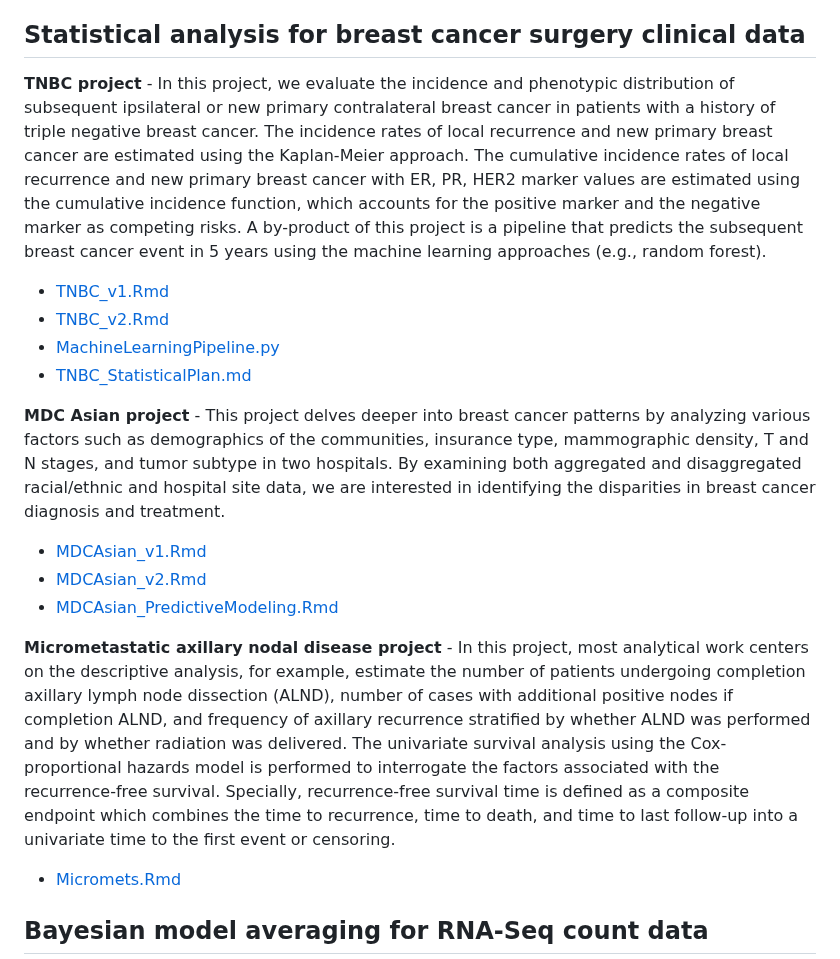
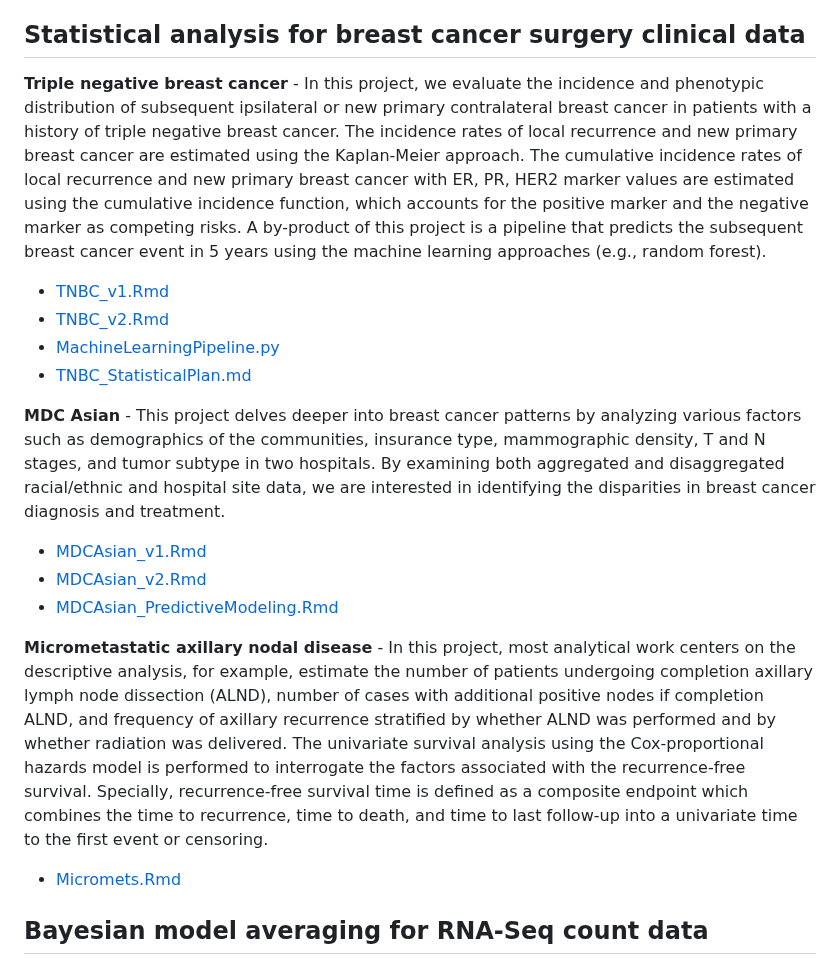
Before and after one commit to SciComp8/Project_Portfolio, a Markdown page: README.md, the part around the change. Drawn GitHub-style.

```diff
--- a/README.md
+++ b/README.md
@@ -11,19 +11,19 @@ This is a compiled list of my programming work affiliated with collaborative and
 * [Lipidomics and transcriptomics analysis](#Lipidomics-and-transcriptomics-analysis)
 
 ## **Statistical analysis for breast cancer surgery clinical data**
-**TNBC project** - In this project, we evaluate the incidence and phenotypic distribution of subsequent ipsilateral or new primary contralateral breast cancer in patients with a history of triple negative breast cancer. The incidence rates of local recurrence and new primary breast cancer are estimated using the Kaplan-Meier approach. The cumulative incidence rates of local recurrence and new primary breast cancer with ER, PR, HER2 marker values are estimated using the cumulative incidence function, which accounts for the positive marker and the negative marker as competing risks. A by-product of this project is a pipeline that predicts the subsequent breast cancer event in 5 years using the machine learning approaches (e.g., random forest).
+**Triple negative breast cancer** - In this project, we evaluate the incidence and phenotypic distribution of subsequent ipsilateral or new primary contralateral breast cancer in patients with a history of triple negative breast cancer. The incidence rates of local recurrence and new primary breast cancer are estimated using the Kaplan-Meier approach. The cumulative incidence rates of local recurrence and new primary breast cancer with ER, PR, HER2 marker values are estimated using the cumulative incidence function, which accounts for the positive marker and the negative marker as competing risks. A by-product of this project is a pipeline that predicts the subsequent breast cancer event in 5 years using the machine learning approaches (e.g., random forest).
 
 - [TNBC_v1.Rmd](TNBC/TNBC_v1.Rmd)
 - [TNBC_v2.Rmd](TNBC/TNBC_v2.Rmd)
 - [MachineLearningPipeline.py](TNBC/MachineLearningPipeline.py)
 - [TNBC_StatisticalPlan.md](TNBC/TNBC_StatisticalPlan.md)
 
-**MDC Asian project** - This project delves deeper into breast cancer patterns by analyzing various factors such as demographics of the communities, insurance type, mammographic density, T and N stages, and tumor subtype in two hospitals. By examining both aggregated and disaggregated racial/ethnic and hospital site data, we are interested in identifying the disparities in breast cancer diagnosis and treatment.
+**MDC Asian** - This project delves deeper into breast cancer patterns by analyzing various factors such as demographics of the communities, insurance type, mammographic density, T and N stages, and tumor subtype in two hospitals. By examining both aggregated and disaggregated racial/ethnic and hospital site data, we are interested in identifying the disparities in breast cancer diagnosis and treatment.
 - [MDCAsian_v1.Rmd](MDCAsian/MDCAsian_v1.Rmd)
 - [MDCAsian_v2.Rmd](MDCAsian/MDCAsian_v2.Rmd)
 - [MDCAsian_PredictiveModeling.Rmd](MDCAsian/MDCAsian_PredictiveModeling.Rmd)
 
-**Micrometastatic axillary nodal disease project** - In this project, most analytical work centers on the descriptive analysis, for example, estimate the number of patients undergoing completion axillary lymph node dissection (ALND), number of cases with additional positive nodes if completion ALND, and frequency of axillary recurrence stratified by whether ALND was performed and by whether radiation was delivered. The univariate survival analysis using the Cox-proportional hazards model is performed to interrogate the factors associated with the recurrence-free survival. Specially, recurrence-free survival time is defined as a composite endpoint which combines the time to recurrence, time to death, and time to last follow-up into a univariate time to the first event or censoring.
+**Micrometastatic axillary nodal disease** - In this project, most analytical work centers on the descriptive analysis, for example, estimate the number of patients undergoing completion axillary lymph node dissection (ALND), number of cases with additional positive nodes if completion ALND, and frequency of axillary recurrence stratified by whether ALND was performed and by whether radiation was delivered. The univariate survival analysis using the Cox-proportional hazards model is performed to interrogate the factors associated with the recurrence-free survival. Specially, recurrence-free survival time is defined as a composite endpoint which combines the time to recurrence, time to death, and time to last follow-up into a univariate time to the first event or censoring.
 
 - [Micromets.Rmd](Micromets.Rmd)
 
```
